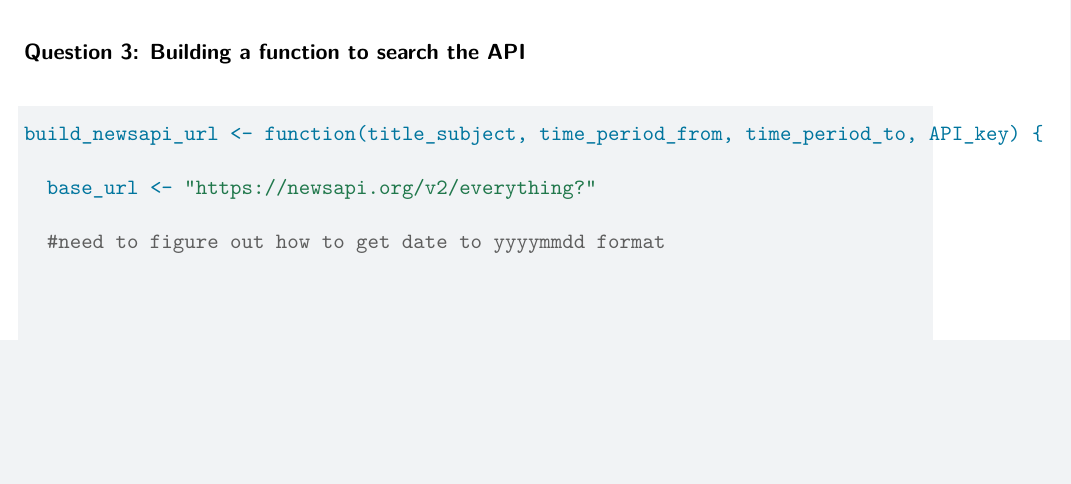
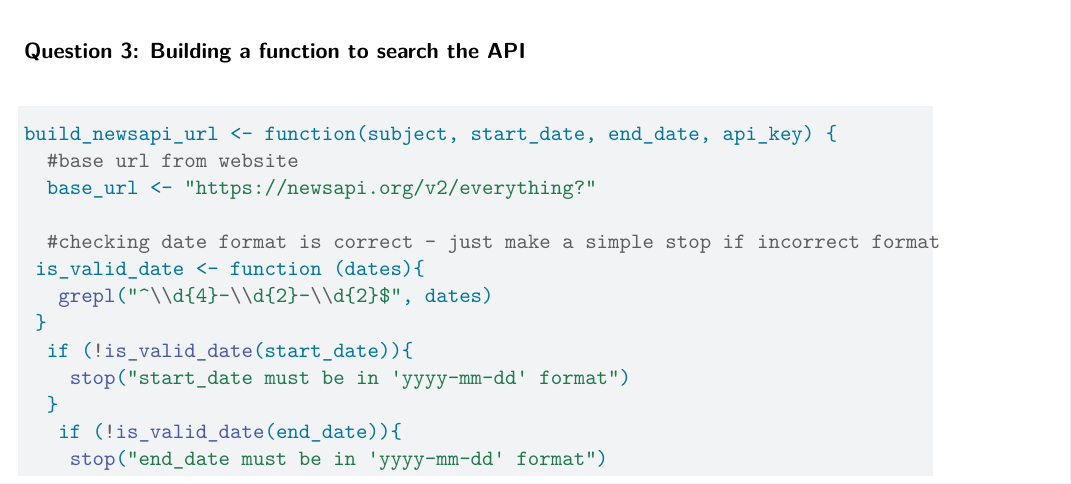
Before and after one commit to mmaccia0105/HW-4, a Quarto document (HW Output.qmd): part of page 7 of 7 before the commit and part of page 7 of 8 after it, cut so that both start at the same text, the shorter picture padded with empty space. Rendered offline with R 4.5, knitr and Pandoc in place of Quarto, then LaTeX, with nearby package versions; code that draws random numbers runs with fixed seeds of ours; some code elsewhere in the file could not run offline.

Commit message:
working on t3q3

````diff
--- a/HW Output.qmd
+++ b/HW Output.qmd
@@ -300,10 +300,16 @@ sports_headlines$articles
 ### Question 3: Building a function to search the API
 
 ```{r}
-build_newsapi_url <- function(title_subject, time_period_from, time_period_to, API_key) {
-
+build_newsapi_url <- function(subject, start_date, end_date, api_key) {
+  #base url from website
   base_url <- "https://newsapi.org/v2/everything?"
 
-  #need to figure out how to get date to yyyymmdd format
-
-
+  #checking date format is correct - just make a simple stop if incorrect format
+ is_valid_date <- function (dates){
+   grepl("^\\d{4}-\\d{2}-\\d{2}$", dates)
+ }
+  if (!is_valid_date(start_date)){
+    stop("start_date must be in 'yyyy-mm-dd' format")
+  }
+   if (!is_valid_date(end_date)){
+    stop("end_date must be in 'yyyy-mm-dd' format")
````
Also changed, not shown: HW-Output.pdf, HW Output.qmd (15 more changed lines).
